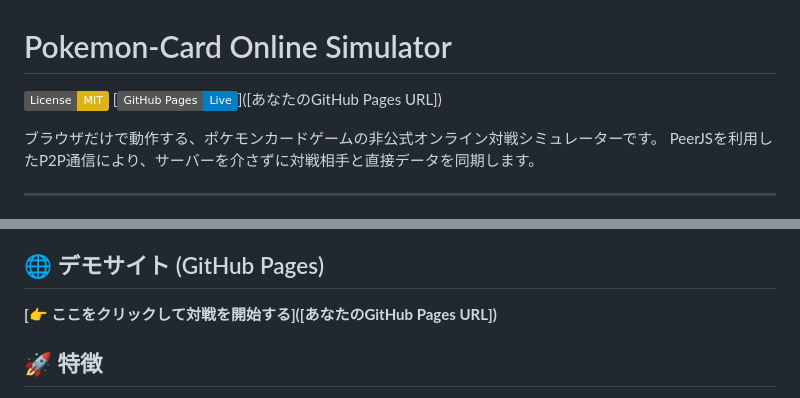
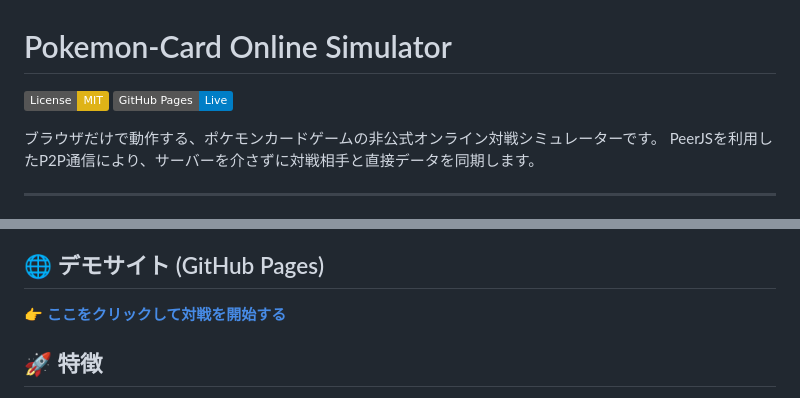
Before and after one commit to NulrioStudio/Pokemon-Card-Online, a Markdown page: README.md, 2 parts joined by grey strips. Rendered like a GitHub page; badges without logos.

```diff
--- a/README.md
+++ b/README.md
@@ -1,7 +1,7 @@
 # Pokemon-Card Online Simulator
 
 [![License: MIT](https://img.shields.io/badge/License-MIT-yellow.svg)](https://opensource.org/licenses/MIT)
-[![GitHub Pages](https://img.shields.io/badge/GitHub%20Pages-Live-blue)]([あなたのGitHub Pages URL])
+[![GitHub Pages](https://img.shields.io/badge/GitHub%20Pages-Live-blue)](https://pokemon-card-online.nulrio.com)
 
 ブラウザだけで動作する、ポケモンカードゲームの非公式オンライン対戦シミュレーターです。
 PeerJSを利用したP2P通信により、サーバーを介さずに対戦相手と直接データを同期します。
@@ -15,7 +15,7 @@ PeerJSを利用したP2P通信により、サーバーを介さずに対戦相
 - **技術の探求**: WebRTC (P2P) を用いたリアルタイム同期技術の学習。
 
 ## 🌐 デモサイト (GitHub Pages)
-**[👉 ここをクリックして対戦を開始する]([あなたのGitHub Pages URL])**
+**[👉 ここをクリックして対戦を開始する](pokemon-card-online.nulrio.com)**
 
 ## 🚀 特徴
 - **インストール不要**: ブラウザだけで今すぐに対戦を始められます。
```
